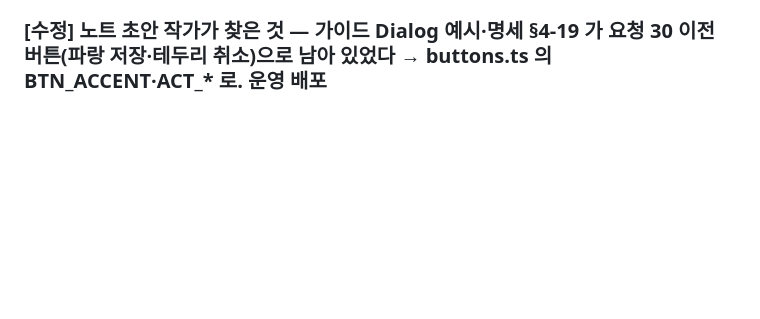
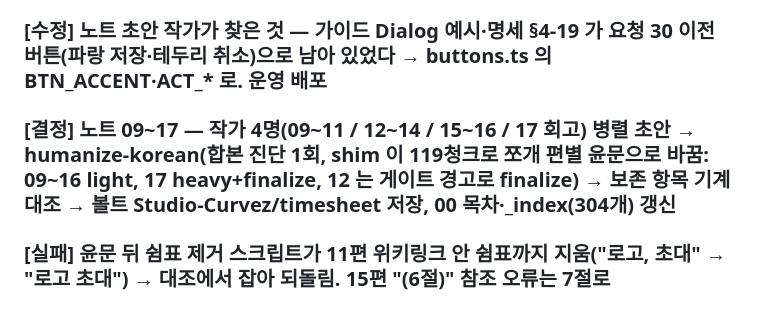
Before and after one commit to knut15/timesheet, a Markdown page: docs/history/2026-09-25.md, the part around the change. GitHub-like rendering; blank space fills up the shorter version.

Commit message:
히스토리에 노트 09~17 정리 과정을 적는다
Co-Authored-By: Claude Opus 5.5 <noreply@anthropic.com>

```diff
--- a/docs/history/2026-09-25.md
+++ b/docs/history/2026-09-25.md
@@ -487,3 +487,5 @@
 ## 요청 33 (20:30)
 > 각 히스토리 정리해서 note에 올려줘. 스택·팀 에이전트·스킬 역할과 업무회고
 ### [수정] 노트 초안 작가가 찾은 것 — 가이드 Dialog 예시·명세 §4-19 가 요청 30 이전 버튼(파랑 저장·테두리 취소)으로 남아 있었다 → buttons.ts 의 BTN_ACCENT·ACT_* 로. 운영 배포
+### [결정] 노트 09~17 — 작가 4명(09~11 / 12~14 / 15~16 / 17 회고) 병렬 초안 → humanize-korean(합본 진단 1회, shim 이 119청크로 쪼개 편별 윤문으로 바꿈: 09~16 light, 17 heavy+finalize, 12 는 게이트 경고로 finalize) → 보존 항목 기계 대조 → 볼트 Studio-Curvez/timesheet 저장, 00 목차·_index(304개) 갱신
+### [실패] 윤문 뒤 쉼표 제거 스크립트가 11편 위키링크 안 쉼표까지 지움("로고, 초대" → "로고 초대") → 대조에서 잡아 되돌림. 15편 "(6절)" 참조 오류는 7절로
```
